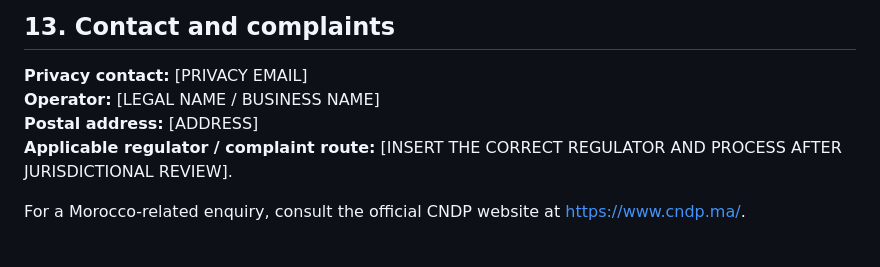
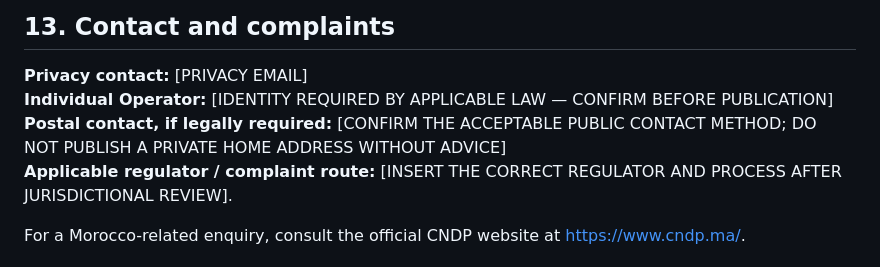
Before and after one commit to yassiboop-crypto/framerate-studio, a Markdown page: legal/PRIVACY-POLICY-DRAFT.md, the part around the change. Drawn GitHub-style.

Commit message:
docs: remove company assumption from privacy contact

```diff
--- a/legal/PRIVACY-POLICY-DRAFT.md
+++ b/legal/PRIVACY-POLICY-DRAFT.md
@@ -168,8 +168,8 @@ The Operator may update this notice when the service, providers or legal require
 ## 13. Contact and complaints
 
 **Privacy contact:** [PRIVACY EMAIL]
-**Operator:** [LEGAL NAME / BUSINESS NAME]
-**Postal address:** [ADDRESS]
+**Individual Operator:** [IDENTITY REQUIRED BY APPLICABLE LAW — CONFIRM BEFORE PUBLICATION]
+**Postal contact, if legally required:** [CONFIRM THE ACCEPTABLE PUBLIC CONTACT METHOD; DO NOT PUBLISH A PRIVATE HOME ADDRESS WITHOUT ADVICE]
 **Applicable regulator / complaint route:** [INSERT THE CORRECT REGULATOR AND PROCESS AFTER JURISDICTIONAL REVIEW].
 
 For a Morocco-related enquiry, consult the official CNDP website at https://www.cndp.ma/.
```
